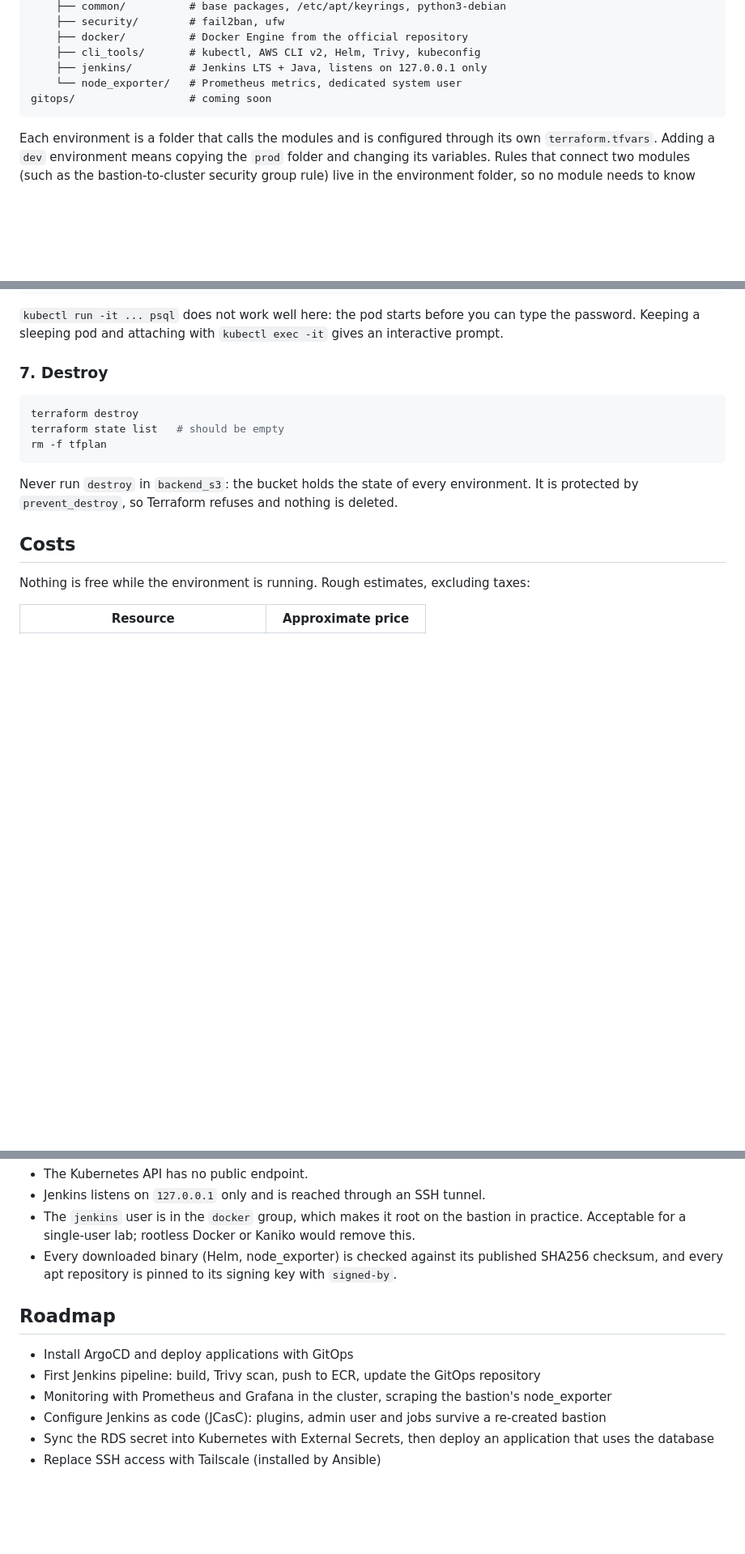
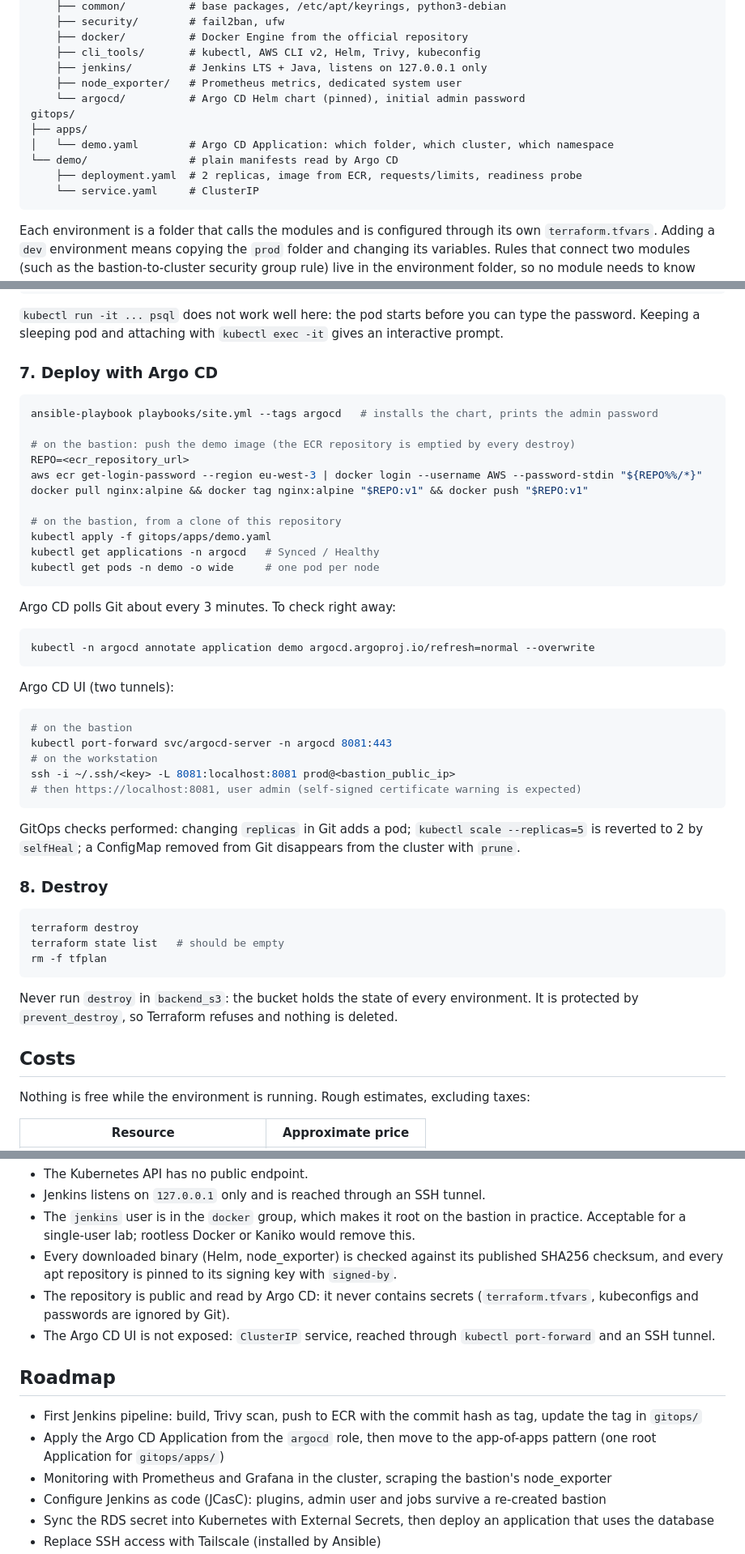
Before and after one commit to kaye2512/infra, a Markdown page: README.md, 3 parts joined by grey strips. Shown at 81% size. GitHub-like rendering; blank space fills up the shorter version.

Commit message:
feat(docs): update README to reflect Argo CD integration and GitOps deployment details

````diff
--- a/README.md
+++ b/README.md
@@ -79,8 +80,14 @@ ansible/
     ├── docker/          # Docker Engine from the official repository
     ├── cli_tools/       # kubectl, AWS CLI v2, Helm, Trivy, kubeconfig
     ├── jenkins/         # Jenkins LTS + Java, listens on 127.0.0.1 only
-    └── node_exporter/   # Prometheus metrics, dedicated system user
-gitops/                  # coming soon
+    ├── node_exporter/   # Prometheus metrics, dedicated system user
+    └── argocd/          # Argo CD Helm chart (pinned), initial admin password
+gitops/
+├── apps/
+│   └── demo.yaml        # Argo CD Application: which folder, which cluster, which namespace
+└── demo/                # plain manifests read by Argo CD
+    ├── deployment.yaml  # 2 replicas, image from ECR, requests/limits, readiness probe
+    └── service.yaml     # ClusterIP
 ```
 
 Each environment is a folder that calls the modules and is configured through its own `terraform.tfvars`. Adding a `dev` environment means copying the `prod` folder and changing its variables. Rules that connect two modules (such as the bastion-to-cluster security group rule) live in the environment folder, so no module needs to know about another.
@@ -270,7 +290,41 @@ kubectl delete pod psql
 
 `kubectl run -it ... psql` does not work well here: the pod starts before you can type the password. Keeping a sleeping pod and attaching with `kubectl exec -it` gives an interactive prompt.
 
-### 7. Destroy
+### 7. Deploy with Argo CD
+
+```bash
+ansible-playbook playbooks/site.yml --tags argocd   # installs the chart, prints the admin password
+
+# on the bastion: push the demo image (the ECR repository is emptied by every destroy)
+REPO=<ecr_repository_url>
+aws ecr get-login-password --region eu-west-3 | docker login --username AWS --password-stdin "${REPO%%/*}"
+docker pull nginx:alpine && docker tag nginx:alpine "$REPO:v1" && docker push "$REPO:v1"
+
+# on the bastion, from a clone of this repository
+kubectl apply -f gitops/apps/demo.yaml
+kubectl get applications -n argocd   # Synced / Healthy
+kubectl get pods -n demo -o wide     # one pod per node
+```
+
+Argo CD polls Git about every 3 minutes. To check right away:
+
+```bash
+kubectl -n argocd annotate application demo argocd.argoproj.io/refresh=normal --overwrite
+```
+
+Argo CD UI (two tunnels):
+
+```bash
+# on the bastion
+kubectl port-forward svc/argocd-server -n argocd 8081:443
+# on the workstation
+ssh -i ~/.ssh/<key> -L 8081:localhost:8081 prod@<bastion_public_ip>
+# then https://localhost:8081, user admin (self-signed certificate warning is expected)
+```
+
+GitOps checks performed: changing `replicas` in Git adds a pod; `kubectl scale --replicas=5` is reverted to 2 by `selfHeal`; a ConfigMap removed from Git disappears from the cluster with `prune`.
+
+### 8. Destroy
 
 ```bash
 terraform destroy
@@ -308,11 +362,13 @@ About $0.36/h in total, so $2–3 per work session. The main risk is forgetting
 - Jenkins listens on `127.0.0.1` only and is reached through an SSH tunnel.
 - The `jenkins` user is in the `docker` group, which makes it root on the bastion in practice. Acceptable for a single-user lab; rootless Docker or Kaniko would remove this.
 - Every downloaded binary (Helm, node_exporter) is checked against its published SHA256 checksum, and every apt repository is pinned to its signing key with `signed-by`.
+- The repository is public and read by Argo CD: it never contains secrets (`terraform.tfvars`, kubeconfigs and passwords are ignored by Git).
+- The Argo CD UI is not exposed: `ClusterIP` service, reached through `kubectl port-forward` and an SSH tunnel.
 
 ## Roadmap
 
-- Install ArgoCD and deploy applications with GitOps
-- First Jenkins pipeline: build, Trivy scan, push to ECR, update the GitOps repository
+- First Jenkins pipeline: build, Trivy scan, push to ECR with the commit hash as tag, update the tag in `gitops/`
+- Apply the Argo CD Application from the `argocd` role, then move to the app-of-apps pattern (one root Application for `gitops/apps/`)
 - Monitoring with Prometheus and Grafana in the cluster, scraping the bastion's node_exporter
 - Configure Jenkins as code (JCasC): plugins, admin user and jobs survive a re-created bastion
 - Sync the RDS secret into Kubernetes with External Secrets, then deploy an application that uses the database
````
Also changed, not shown: other parts of README.md (+15 -1 lines).
